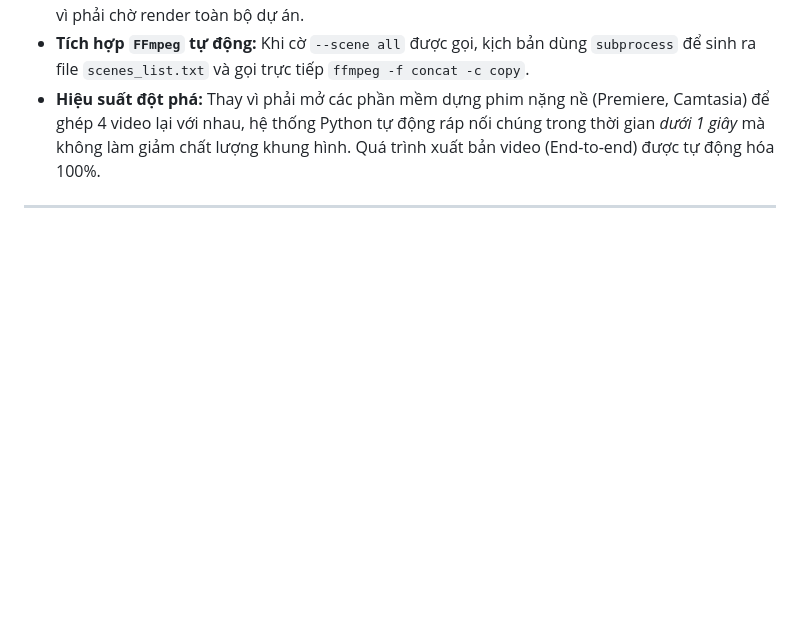
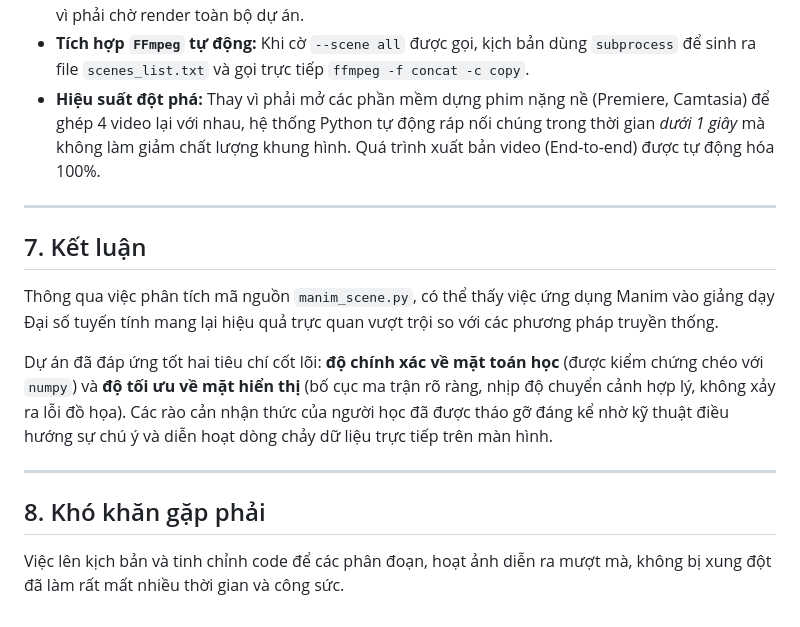
Before and after one commit to TNTruong196/PRJ1_TUDTK_N1, a Markdown page: part2/manim_report.md, the part around the change. Rendered like a GitHub page; blank space fills up the shorter version.

Commit message:
Add conclusions and difficulties encountered

```diff
--- a/part2/manim_report.md
+++ b/part2/manim_report.md
@@ -99,3 +99,14 @@ Kịch bản không viết code tràn lan mà sử dụng mô hình OOP. Lớp `
 * **Hiệu suất đột phá:** Thay vì phải mở các phần mềm dựng phim nặng nề (Premiere, Camtasia) để ghép 4 video lại với nhau, hệ thống Python tự động ráp nối chúng trong thời gian *dưới 1 giây* mà không làm giảm chất lượng khung hình. Quá trình xuất bản video (End-to-end) được tự động hóa 100%.
 
 ---
+
+## 7. Kết luận
+
+Thông qua việc phân tích mã nguồn `manim_scene.py`, có thể thấy việc ứng dụng Manim vào giảng dạy Đại số tuyến tính mang lại hiệu quả trực quan vượt trội so với các phương pháp truyền thống.
+
+Dự án đã đáp ứng tốt hai tiêu chí cốt lõi: **độ chính xác về mặt toán học** (được kiểm chứng chéo với `numpy`) và **độ tối ưu về mặt hiển thị** (bố cục ma trận rõ ràng, nhịp độ chuyển cảnh hợp lý, không xảy ra lỗi đồ họa). Các rào cản nhận thức của người học đã được tháo gỡ đáng kể nhờ kỹ thuật điều hướng sự chú ý và diễn hoạt dòng chảy dữ liệu trực tiếp trên màn hình.
+
+---
+
+## 8. Khó khăn gặp phải
+Việc lên kịch bản và tinh chỉnh code để các phân đoạn, hoạt ảnh diễn ra mượt mà, không bị xung đột đã làm rất mất nhiều thời gian và công sức.
```
